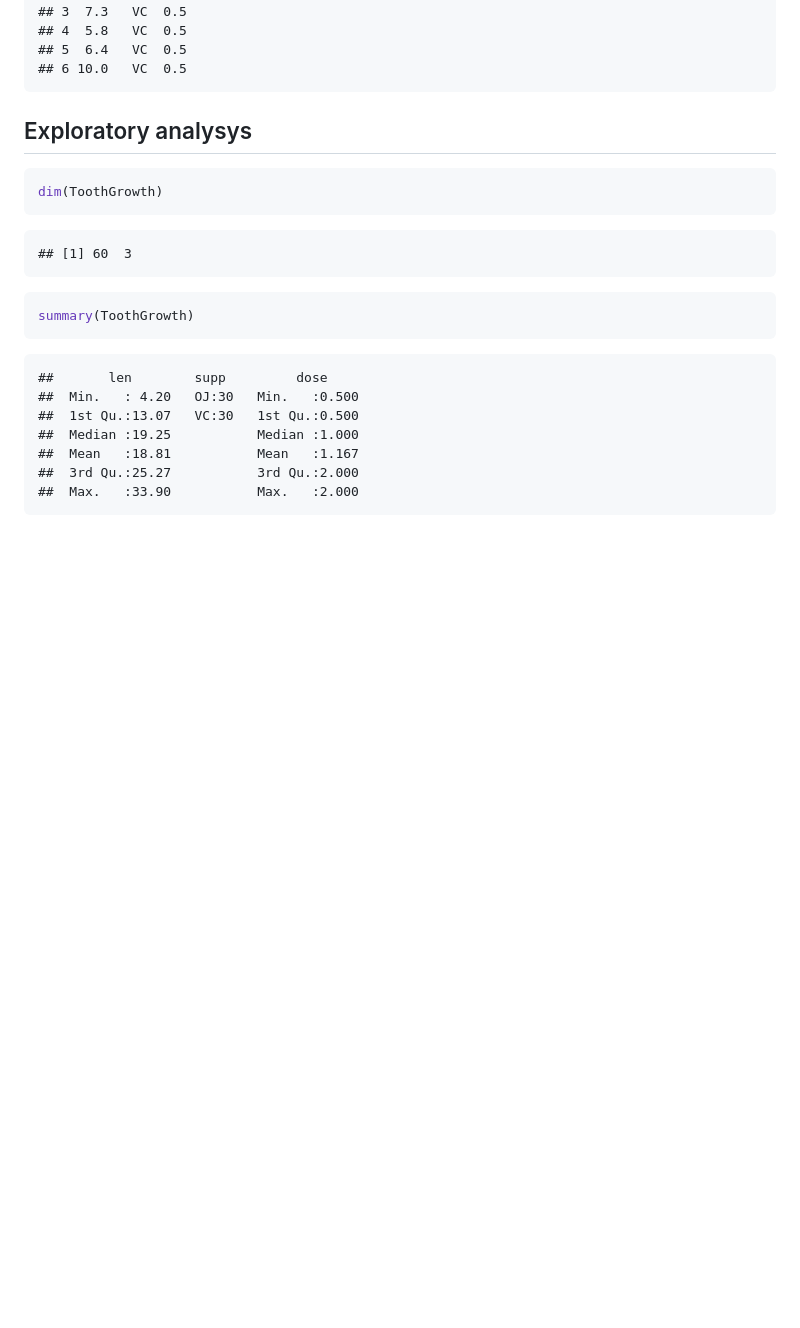
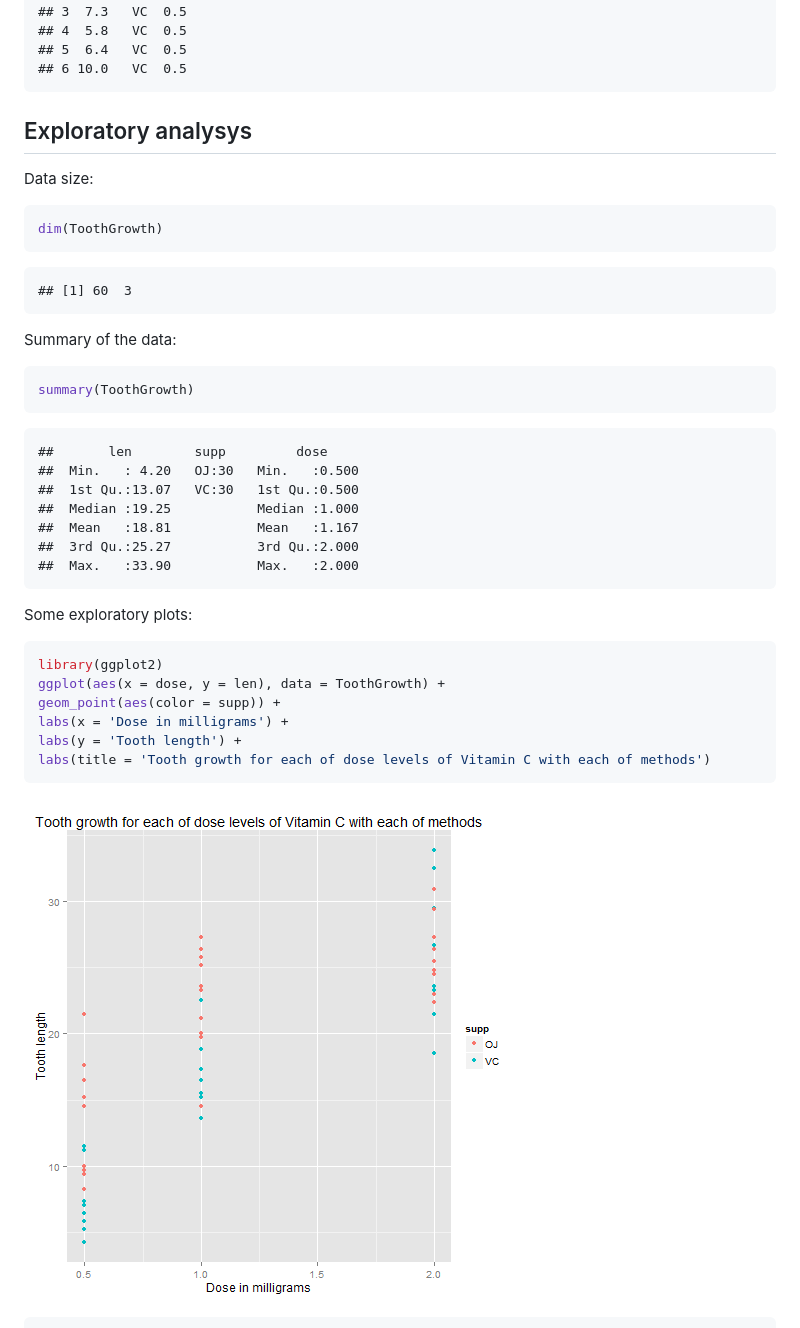
Before and after one commit to yermilov/coursera.statinference-011.project, a Markdown page: report2.md, the part around the change printed below. Rendered like a GitHub page; pictures changed too: figure/unnamed-chunk-4-1.png (added); blank space fills up the shorter version.

````diff
--- a/report2.md
+++ b/report2.md
@@ -27,6 +31,8 @@ head(ToothGrowth)
 
 ## Exploratory analysys
 
+Data size:
+
 
 ```r
 dim(ToothGrowth)
@@ -35,6 +41,8 @@ dim(ToothGrowth)
 ```
 ## [1] 60  3
 ```
+
+Summary of the data:
 
 
 ```r
@@ -50,3 +58,19 @@ summary(ToothGrowth)
 ##  3rd Qu.:25.27           3rd Qu.:2.000
 ##  Max.   :33.90           Max.   :2.000
 ```
+
+Some exploratory plots:
+
+
+```r
+library(ggplot2)
+ggplot(aes(x = dose, y = len), data = ToothGrowth) +
+geom_point(aes(color = supp)) +
+labs(x = 'Dose in milligrams') +
+labs(y = 'Tooth length') +
+labs(title = 'Tooth growth for each of dose levels of Vitamin C with each of methods')
+```
+
+![plot of chunk unnamed-chunk-4](figure/unnamed-chunk-4-1.png)
+
+
````
Also changed, not shown: other parts of report2.md (+151 -0 lines), figure/unnamed-chunk-5-1.png (added), 2 other files.
